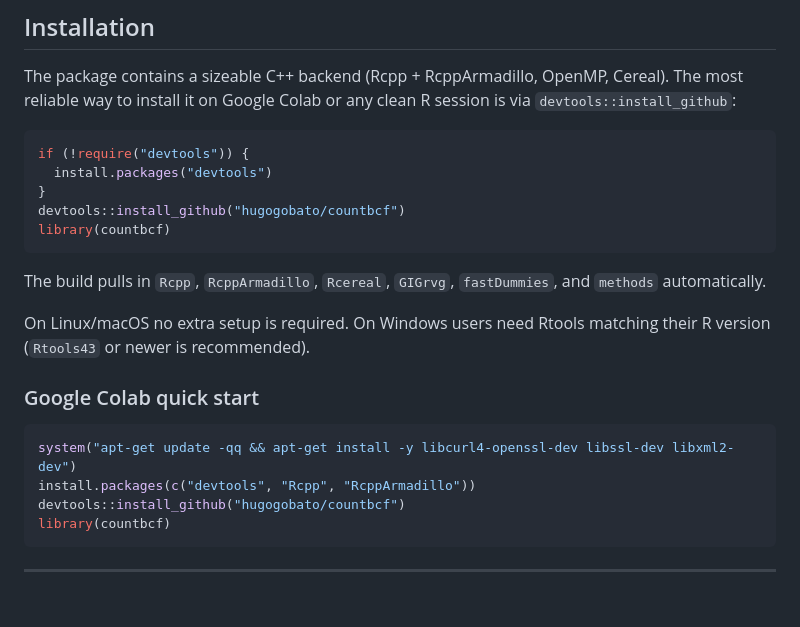
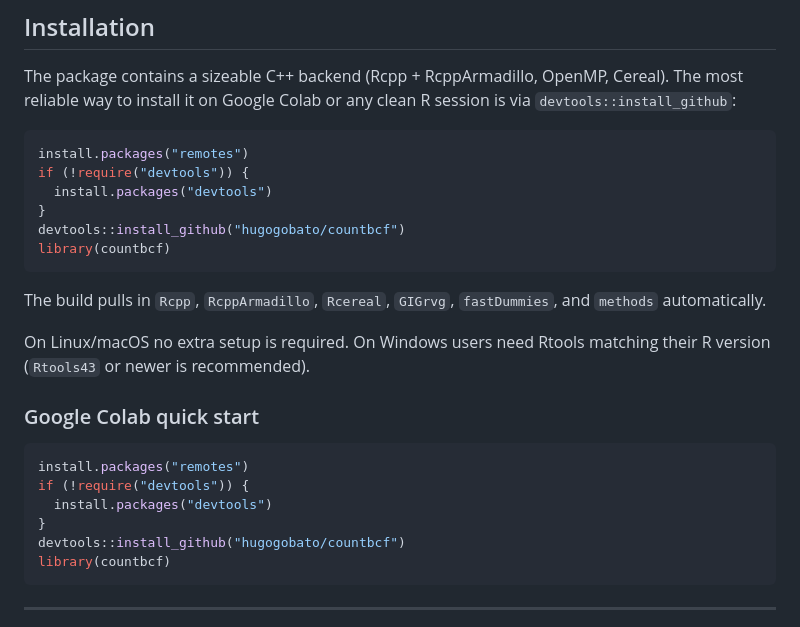
Before and after one commit to hugogobato/countbcf, a Markdown page: README.md, the part around the change. Drawn GitHub-style; blank space fills up the shorter version.

````diff
--- a/README.md
+++ b/README.md
@@ -29,6 +29,7 @@ OpenMP, Cereal). The most reliable way to install it on Google Colab
 or any clean R session is via `devtools::install_github`:
 
 ```r
+install.packages("remotes")
 if (!require("devtools")) {
   install.packages("devtools")
 }
@@ -45,8 +46,10 @@ Rtools matching their R version (`Rtools43` or newer is recommended).
 ### Google Colab quick start
 
 ```r
-system("apt-get update -qq && apt-get install -y libcurl4-openssl-dev libssl-dev libxml2-dev")
-install.packages(c("devtools", "Rcpp", "RcppArmadillo"))
+install.packages("remotes")
+if (!require("devtools")) {
+  install.packages("devtools")
+}
 devtools::install_github("hugogobato/countbcf")
 library(countbcf)
 ```
````
